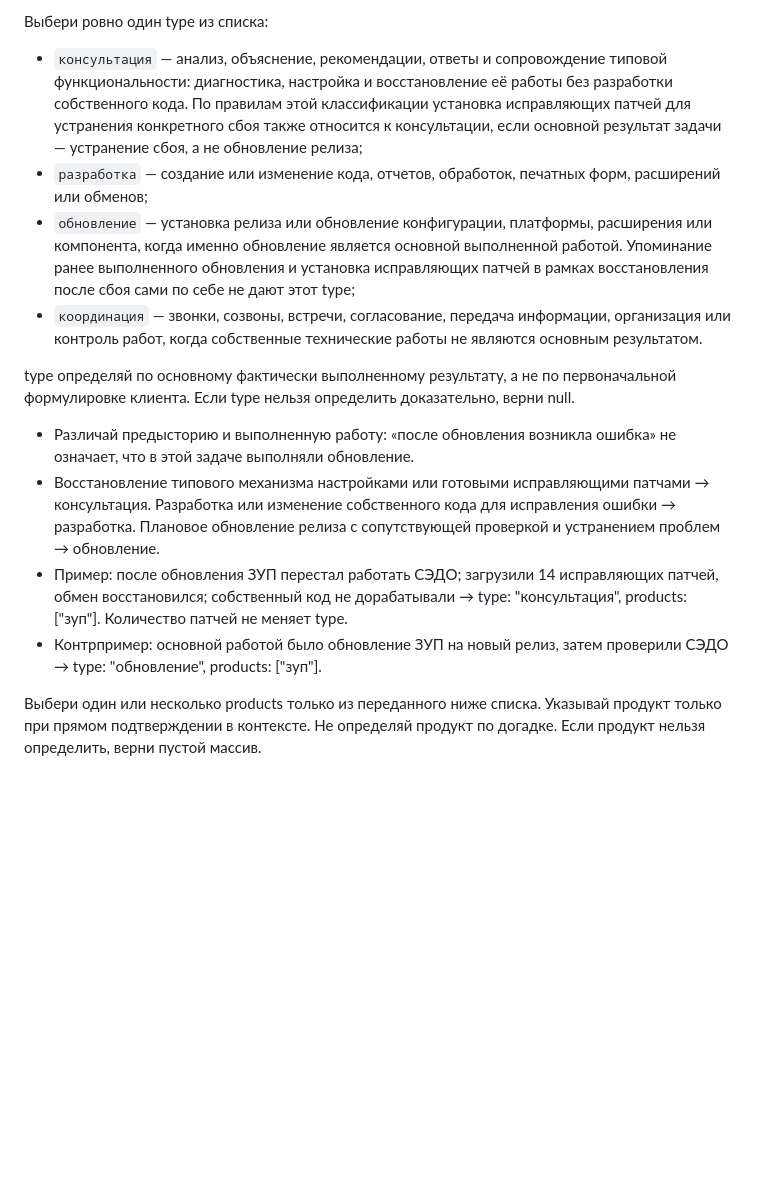
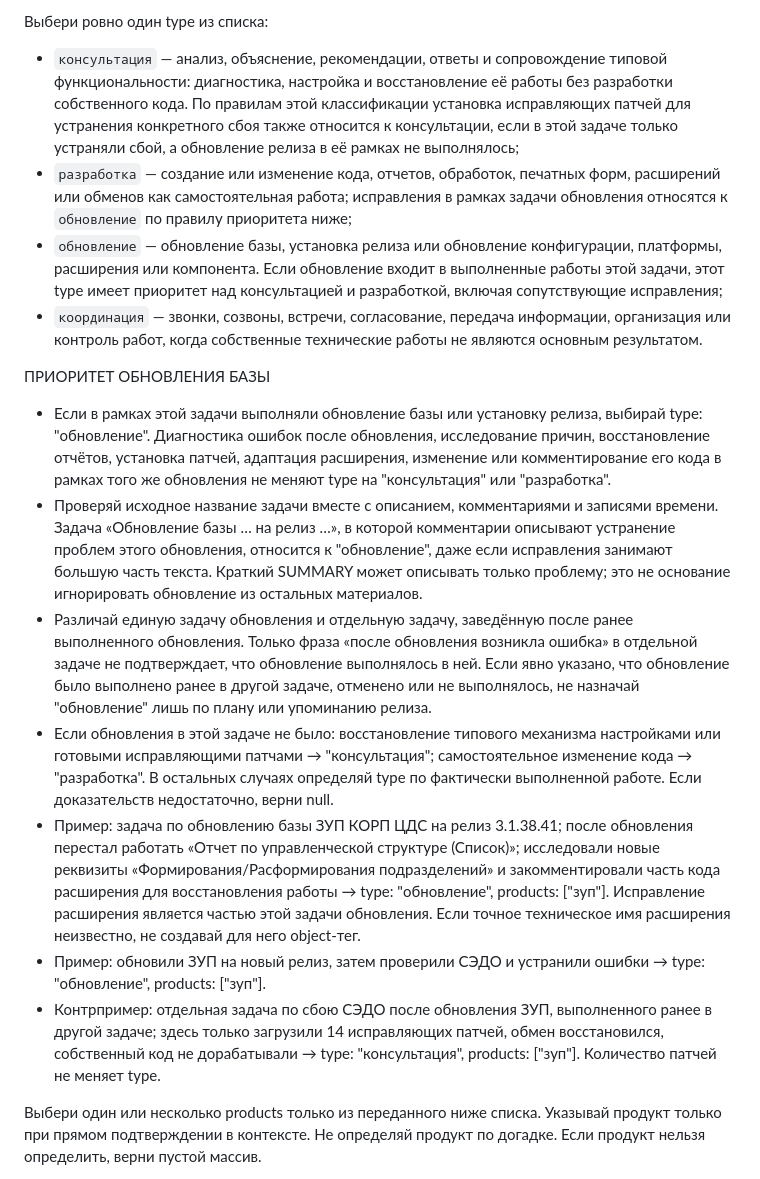
Before and after one commit to katewide/andtall, a Markdown page: task-tagging.md, the part around the change. GitHub-like rendering; blank space fills up the shorter version.

Commit message:
Prioritize update type for release updates with accompanying fixes
Classify database update tasks as update even when most context describes debugging or extension code changes. Distinguish separate incidents after earlier updates and include the ZUP CORP 3.1.38.41 example.

```diff
--- a/task-tagging.md
+++ b/task-tagging.md
@@ -15,17 +15,20 @@ SUMMARY, TITLE и AI_TAGS формируются одним ответом по
 
 Выбери ровно один type из списка:
 
-- `консультация` — анализ, объяснение, рекомендации, ответы и сопровождение типовой функциональности: диагностика, настройка и восстановление её работы без разработки собственного кода. По правилам этой классификации установка исправляющих патчей для устранения конкретного сбоя также относится к консультации, если основной результат задачи — устранение сбоя, а не обновление релиза;
-- `разработка` — создание или изменение кода, отчетов, обработок, печатных форм, расширений или обменов;
-- `обновление` — установка релиза или обновление конфигурации, платформы, расширения или компонента, когда именно обновление является основной выполненной работой. Упоминание ранее выполненного обновления и установка исправляющих патчей в рамках восстановления после сбоя сами по себе не дают этот type;
+- `консультация` — анализ, объяснение, рекомендации, ответы и сопровождение типовой функциональности: диагностика, настройка и восстановление её работы без разработки собственного кода. По правилам этой классификации установка исправляющих патчей для устранения конкретного сбоя также относится к консультации, если в этой задаче только устраняли сбой, а обновление релиза в её рамках не выполнялось;
+- `разработка` — создание или изменение кода, отчетов, обработок, печатных форм, расширений или обменов как самостоятельная работа; исправления в рамках задачи обновления относятся к `обновление` по правилу приоритета ниже;
+- `обновление` — обновление базы, установка релиза или обновление конфигурации, платформы, расширения или компонента. Если обновление входит в выполненные работы этой задачи, этот type имеет приоритет над консультацией и разработкой, включая сопутствующие исправления;
 - `координация` — звонки, созвоны, встречи, согласование, передача информации, организация или контроль работ, когда собственные технические работы не являются основным результатом.
 
-type определяй по основному фактически выполненному результату, а не по первоначальной формулировке клиента. Если type нельзя определить доказательно, верни null.
+ПРИОРИТЕТ ОБНОВЛЕНИЯ БАЗЫ
 
-- Различай предысторию и выполненную работу: «после обновления возникла ошибка» не означает, что в этой задаче выполняли обновление.
-- Восстановление типового механизма настройками или готовыми исправляющими патчами → консультация. Разработка или изменение собственного кода для исправления ошибки → разработка. Плановое обновление релиза с сопутствующей проверкой и устранением проблем → обновление.
-- Пример: после обновления ЗУП перестал работать СЭДО; загрузили 14 исправляющих патчей, обмен восстановился; собственный код не дорабатывали → type: "консультация", products: ["зуп"]. Количество патчей не меняет type.
-- Контрпример: основной работой было обновление ЗУП на новый релиз, затем проверили СЭДО → type: "обновление", products: ["зуп"].
+- Если в рамках этой задачи выполняли обновление базы или установку релиза, выбирай type: "обновление". Диагностика ошибок после обновления, исследование причин, восстановление отчётов, установка патчей, адаптация расширения, изменение или комментирование его кода в рамках того же обновления не меняют type на "консультация" или "разработка".
+- Проверяй исходное название задачи вместе с описанием, комментариями и записями времени. Задача «Обновление базы … на релиз …», в которой комментарии описывают устранение проблем этого обновления, относится к "обновление", даже если исправления занимают большую часть текста. Краткий SUMMARY может описывать только проблему; это не основание игнорировать обновление из остальных материалов.
+- Различай единую задачу обновления и отдельную задачу, заведённую после ранее выполненного обновления. Только фраза «после обновления возникла ошибка» в отдельной задаче не подтверждает, что обновление выполнялось в ней. Если явно указано, что обновление было выполнено ранее в другой задаче, отменено или не выполнялось, не назначай "обновление" лишь по плану или упоминанию релиза.
+- Если обновления в этой задаче не было: восстановление типового механизма настройками или готовыми исправляющими патчами → "консультация"; самостоятельное изменение кода → "разработка". В остальных случаях определяй type по фактически выполненной работе. Если доказательств недостаточно, верни null.
+- Пример: задача по обновлению базы ЗУП КОРП ЦДС на релиз 3.1.38.41; после обновления перестал работать «Отчет по управленческой структуре (Список)»; исследовали новые реквизиты «Формирования/Расформирования подразделений» и закомментировали часть кода расширения для восстановления работы → type: "обновление", products: ["зуп"]. Исправление расширения является частью этой задачи обновления. Если точное техническое имя расширения неизвестно, не создавай для него object-тег.
+- Пример: обновили ЗУП на новый релиз, затем проверили СЭДО и устранили ошибки → type: "обновление", products: ["зуп"].
+- Контрпример: отдельная задача по сбою СЭДО после обновления ЗУП, выполненного ранее в другой задаче; здесь только загрузили 14 исправляющих патчей, обмен восстановился, собственный код не дорабатывали → type: "консультация", products: ["зуп"]. Количество патчей не меняет type.
 
 Выбери один или несколько products только из переданного ниже списка. Указывай продукт только при прямом подтверждении в контексте. Не определяй продукт по догадке. Если продукт нельзя определить, верни пустой массив.
 
```
